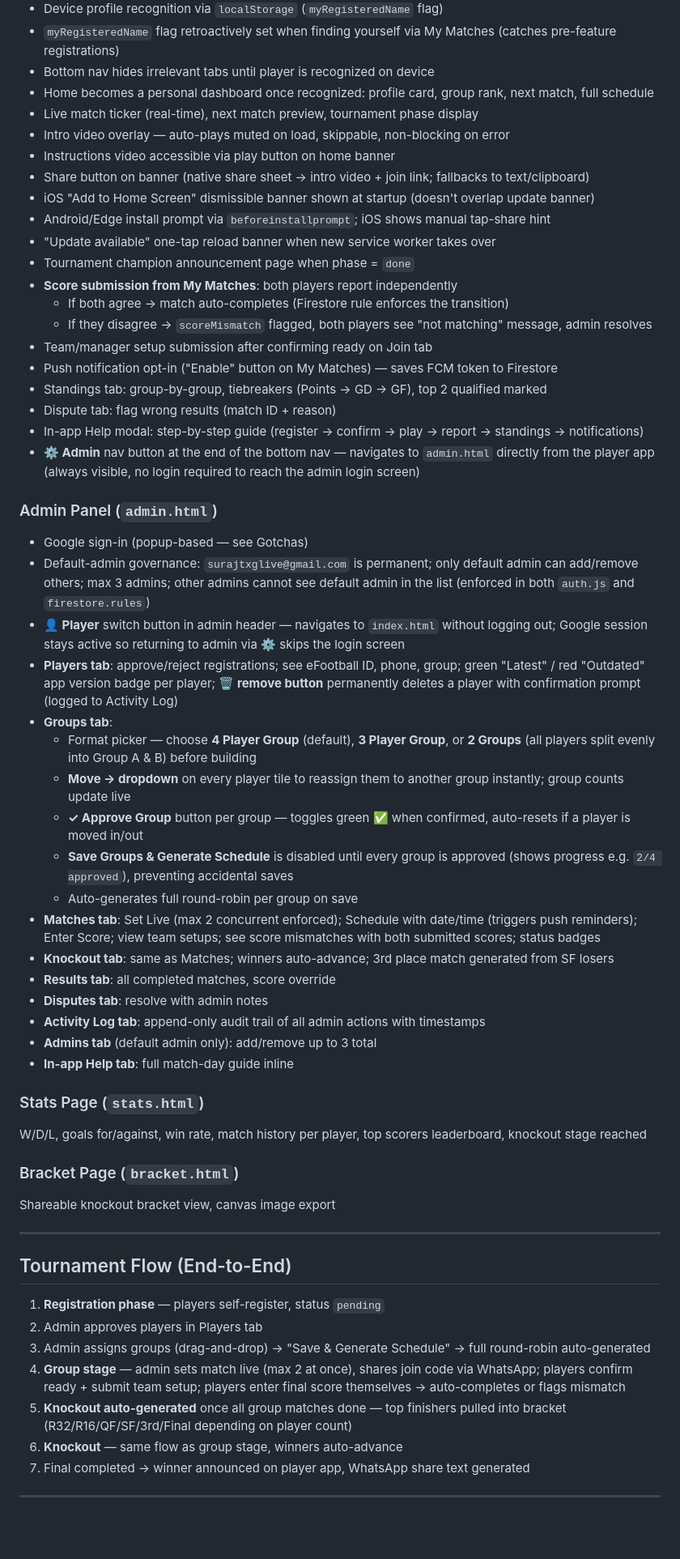
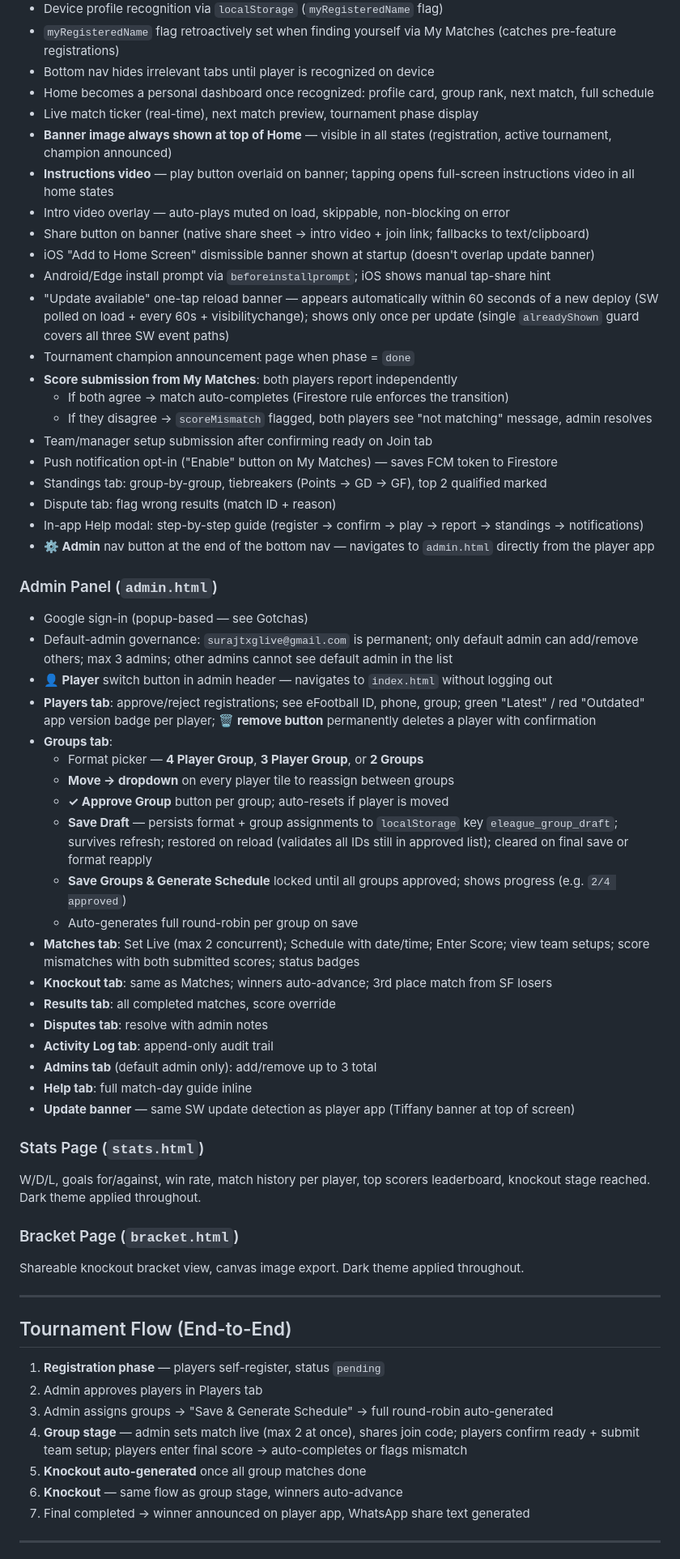
Before and after one commit to Surajprem7/eleague-manager, a Markdown page: PROJECT_STATUS.md, the part around one of its changes. Shown at 81% size. Drawn GitHub-style; blank space fills up the shorter version.

```diff
--- a/PROJECT_STATUS.md
+++ b/PROJECT_STATUS.md
@@ -105,12 +121,13 @@ eleague-manager/
 - Bottom nav hides irrelevant tabs until player is recognized on device
 - Home becomes a personal dashboard once recognized: profile card, group rank, next match, full schedule
 - Live match ticker (real-time), next match preview, tournament phase display
+- **Banner image always shown at top of Home** — visible in all states (registration, active tournament, champion announced)
+- **Instructions video** — play button overlaid on banner; tapping opens full-screen instructions video in all home states
 - Intro video overlay — auto-plays muted on load, skippable, non-blocking on error
-- Instructions video accessible via play button on home banner
 - Share button on banner (native share sheet → intro video + join link; fallbacks to text/clipboard)
 - iOS "Add to Home Screen" dismissible banner shown at startup (doesn't overlap update banner)
 - Android/Edge install prompt via `beforeinstallprompt`; iOS shows manual tap-share hint
-- "Update available" one-tap reload banner when new service worker takes over
+- "Update available" one-tap reload banner — appears automatically within 60 seconds of a new deploy (SW polled on load + every 60s + visibilitychange); shows only once per update (single `alreadyShown` guard covers all three SW event paths)
 - Tournament champion announcement page when phase = `done`
 - **Score submission from My Matches**: both players report independently
   - If both agree → match auto-completes (Firestore rule enforces the transition)
@@ -120,33 +137,35 @@ eleague-manager/
 - Standings tab: group-by-group, tiebreakers (Points → GD → GF), top 2 qualified marked
 - Dispute tab: flag wrong results (match ID + reason)
 - In-app Help modal: step-by-step guide (register → confirm → play → report → standings → notifications)
-- **⚙️ Admin** nav button at the end of the bottom nav — navigates to `admin.html` directly from the player app (always visible, no login required to reach the admin login screen)
+- **⚙️ Admin** nav button at the end of the bottom nav — navigates to `admin.html` directly from the player app
 
 ### Admin Panel (`admin.html`)
 
 - Google sign-in (popup-based — see Gotchas)
-- Default-admin governance: `surajtxglive@gmail.com` is permanent; only default admin can add/remove others; max 3 admins; other admins cannot see default admin in the list (enforced in both `auth.js` and `firestore.rules`)
-- **👤 Player** switch button in admin header — navigates to `index.html` without logging out; Google session stays active so returning to admin via ⚙️ skips the login screen
-- **Players tab**: approve/reject registrations; see eFootball ID, phone, group; green "Latest" / red "Outdated" app version badge per player; **🗑️ remove button** permanently deletes a player with confirmation prompt (logged to Activity Log)
+- Default-admin governance: `surajtxglive@gmail.com` is permanent; only default admin can add/remove others; max 3 admins; other admins cannot see default admin in the list
+- **👤 Player** switch button in admin header — navigates to `index.html` without logging out
+- **Players tab**: approve/reject registrations; see eFootball ID, phone, group; green "Latest" / red "Outdated" app version badge per player; **🗑️ remove button** permanently deletes a player with confirmation
 - **Groups tab**:
-  - Format picker — choose **4 Player Group** (default), **3 Player Group**, or **2 Groups** (all players split evenly into Group A & B) before building
-  - **Move → dropdown** on every player tile to reassign them to another group instantly; group counts update live
-  - **✓ Approve Group** button per group — toggles green ✅ when confirmed, auto-resets if a player is moved in/out
-  - **Save Groups & Generate Schedule** is disabled until every group is approved (shows progress e.g. `2/4 approved`), preventing accidental saves
+  - Format picker — **4 Player Group**, **3 Player Group**, or **2 Groups**
+  - **Move → dropdown** on every player tile to reassign between groups
+  - **✓ Approve Group** button per group; auto-resets if player is moved
+  - **Save Draft** — persists format + group assignments to `localStorage` key `eleague_group_draft`; survives refresh; restored on reload (validates all IDs still in approved list); cleared on final save or format reapply
+  - **Save Groups & Generate Schedule** locked until all groups approved; shows progress (e.g. `2/4 approved`)
   - Auto-generates full round-robin per group on save
-- **Matches tab**: Set Live (max 2 concurrent enforced); Schedule with date/time (triggers push reminders); Enter Score; view team setups; see score mismatches with both submitted scores; status badges
-- **Knockout tab**: same as Matches; winners auto-advance; 3rd place match generated from SF losers
+- **Matches tab**: Set Live (max 2 concurrent); Schedule with date/time; Enter Score; view team setups; score mismatches with both submitted scores; status badges
+- **Knockout tab**: same as Matches; winners auto-advance; 3rd place match from SF losers
 - **Results tab**: all completed matches, score override
 - **Disputes tab**: resolve with admin notes
-- **Activity Log tab**: append-only audit trail of all admin actions with timestamps
+- **Activity Log tab**: append-only audit trail
 - **Admins tab** (default admin only): add/remove up to 3 total
-- **In-app Help tab**: full match-day guide inline
+- **Help tab**: full match-day guide inline
+- **Update banner** — same SW update detection as player app (Tiffany banner at top of screen)
 
 ### Stats Page (`stats.html`)
-W/D/L, goals for/against, win rate, match history per player, top scorers leaderboard, knockout stage reached
+W/D/L, goals for/against, win rate, match history per player, top scorers leaderboard, knockout stage reached. Dark theme applied throughout.
 
 ### Bracket Page (`bracket.html`)
-Shareable knockout bracket view, canvas image export
+Shareable knockout bracket view, canvas image export. Dark theme applied throughout.
 
 ---
 
@@ -154,9 +173,9 @@ Shareable knockout bracket view, canvas image export
 
 1. **Registration phase** — players self-register, status `pending`
 2. Admin approves players in Players tab
-3. Admin assigns groups (drag-and-drop) → "Save & Generate Schedule" → full round-robin auto-generated
-4. **Group stage** — admin sets match live (max 2 at once), shares join code via WhatsApp; players confirm ready + submit team setup; players enter final score themselves → auto-completes or flags mismatch
-5. **Knockout auto-generated** once all group matches done — top finishers pulled into bracket (R32/R16/QF/SF/3rd/Final depending on player count)
+3. Admin assigns groups → "Save & Generate Schedule" → full round-robin auto-generated
+4. **Group stage** — admin sets match live (max 2 at once), shares join code; players confirm ready + submit team setup; players enter final score → auto-completes or flags mismatch
+5. **Knockout auto-generated** once all group matches done
 6. **Knockout** — same flow as group stage, winners auto-advance
 7. Final completed → winner announced on player app, WhatsApp share text generated
 
```
Also changed, not shown: other parts of PROJECT_STATUS.md (+110 -125 lines).
